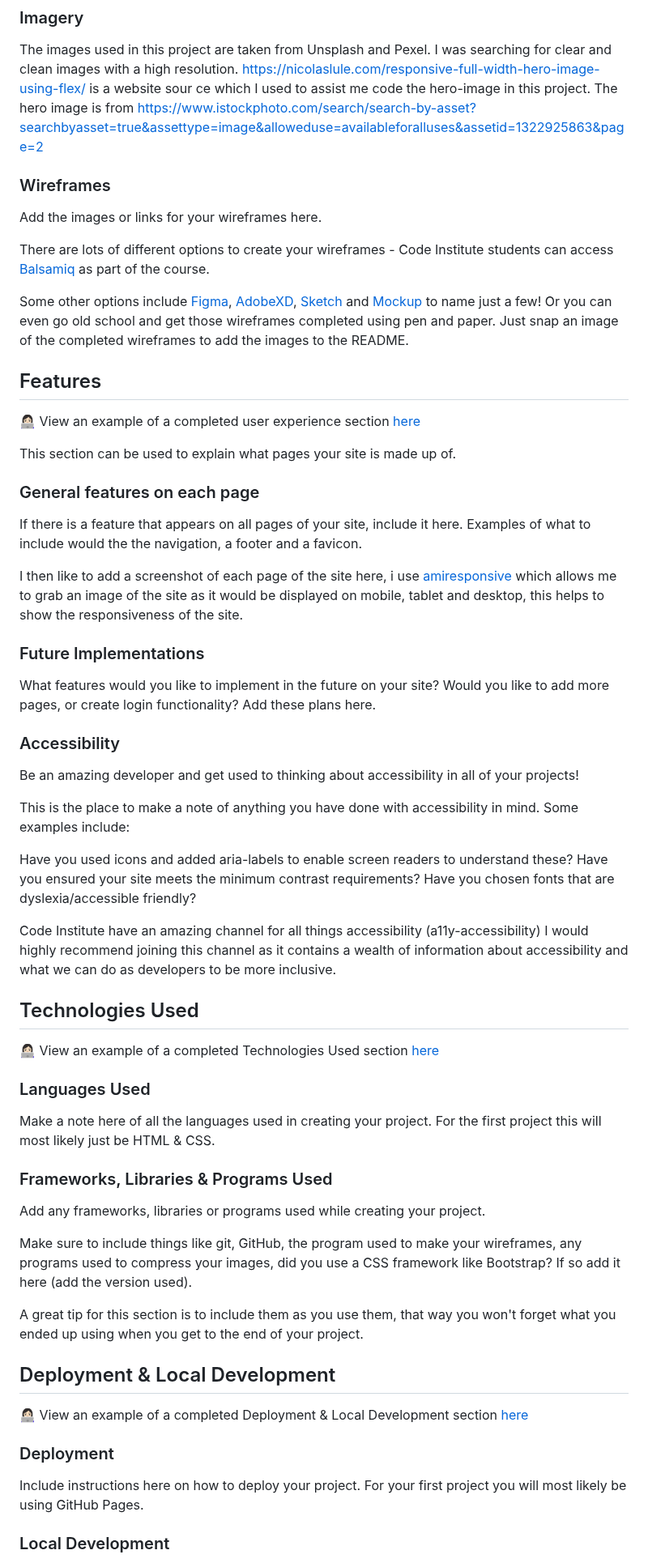
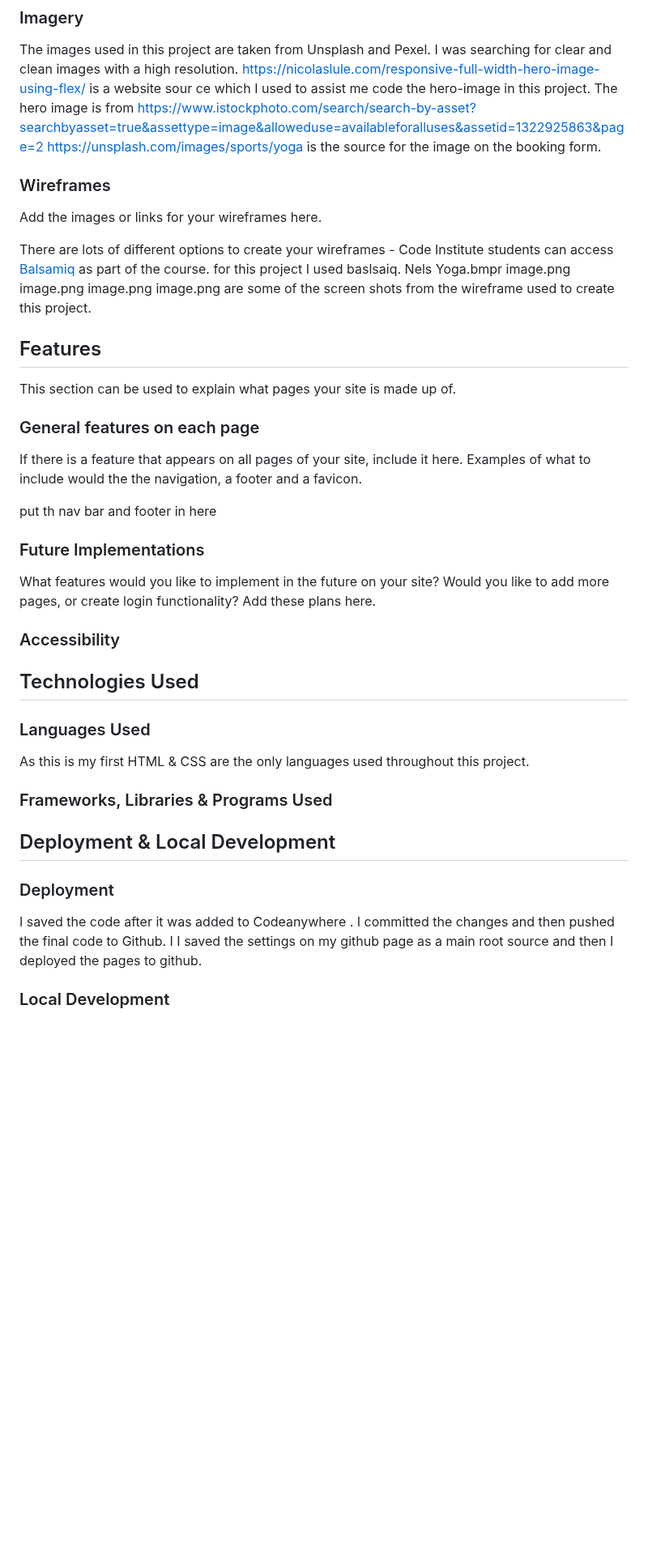
Before and after one commit to NelKG/nels-yoga, a Markdown page: README.md, the part around one of its changes. Shown at 81% size. Drawn GitHub-style; blank space fills up the shorter version.

Commit message:
add images sources to readme

```diff
--- a/README.md
+++ b/README.md
@@ -160,18 +162,27 @@ https://nicolaslule.com/responsive-full-width-hero-image-using-flex/ is a websit
 ce which I used to assist me code the hero-image in this project.
 The hero image is from
 <https://www.istockphoto.com/search/search-by-asset?searchbyasset=true&assettype=image&alloweduse=availableforalluses&assetid=1322925863&page=2>
+https://unsplash.com/images/sports/yoga is the source for the image on the
+booking form.
+
+
 
 ### Wireframes
 
 Add the images or links for your wireframes here.
 
 There are lots of different options to create your wireframes - Code Institute students can access [Balsamiq](https://balsamiq.com/) as part of the course.
-
-Some other options include [Figma](https://www.figma.com/), [AdobeXD](https://www.adobe.com/products/xd.html), [Sketch](https://www.sketch.com/?utm_source=google&utm_medium=cpc&adgroup=uxui&device=c&matchtype=e&utm_campaign=ADDICTMOBILE_SKETCH_GAD_DG_UK_T1_ALWAYS-ON_S_TRF_PROS_BRAND&utm_term=sketch&utm_source=google&utm_medium=cpc&utm_content=TOF_BRND__generic&hsa_acc=8710913982&hsa_cam=16831089317&hsa_grp=134620695759&hsa_ad=592060065319&hsa_src=g&hsa_tgt=kwd-14921750&hsa_kw=sketch&hsa_mt=e&hsa_net=adwords&hsa_ver=3&gclid=Cj0KCQjwr4eYBhDrARIsANPywCjRIFn93DMezYnsyE5Fic_8l8kynJtut0GYMU01TiohHjwziFtlH0gaAhteEALw_wcB) and [Mockup](https://apps.apple.com/us/app/mockup-sketch-ui-ux/id1527554407) to name just a few! Or you can even go old school and get those wireframes completed using pen and paper. Just snap an image of the completed wireframes to add the images to the README.
+for this project I used baslsaiq.
+Nels Yoga.bmpr
+image.png
+image.png
+image.png
+image.png
+are some of the screen shots from the wireframe used to create this project.
 
 ## Features
 
-👩🏻‍💻 View an example of a completed user experience section [here](https://github.com/kera-cudmore/TheQuizArms#Features)
+
 
 This section can be used to explain what pages your site is made up of.
 
@@ -179,7 +190,9 @@ This section can be used to explain what pages your site is made up of.
 
 If there is a feature that appears on all pages of your site, include it here. Examples of what to include would the the navigation, a footer and a favicon.
 
-I then like to add a screenshot of each page of the site here, i use [amiresponsive](https://ui.dev/amiresponsive) which allows me to grab an image of the site as it would be displayed on mobile, tablet and desktop, this helps to show the responsiveness of the site.
+put th nav bar and footer in here
+
+
 
 ### Future Implementations
 
@@ -187,40 +200,26 @@ What features would you like to implement in the future on your site? Would you
 
 ### Accessibility
 
-Be an amazing developer and get used to thinking about accessibility in all of your projects!
 
-This is the place to make a note of anything you have done with accessibility in mind. Some examples include:
-
-Have you used icons and added aria-labels to enable screen readers to understand these?
-Have you ensured your site meets the minimum contrast requirements?
-Have you chosen fonts that are dyslexia/accessible friendly?
-
-Code Institute have an amazing channel for all things accessibility (a11y-accessibility) I would highly recommend joining this channel as it contains a wealth of information about accessibility and what we can do as developers to be more inclusive.
 
 ## Technologies Used
 
-👩🏻‍💻 View an example of a completed Technologies Used section [here](https://github.com/kera-cudmore/Bully-Book-Club#Technologies-Used)
 
 ### Languages Used
 
-Make a note here of all the languages used in creating your project. For the first project this will most likely just be HTML & CSS.
+As this is my first HTML & CSS are the only languages used throughout this project.
 
 ### Frameworks, Libraries & Programs Used
 
-Add any frameworks, libraries or programs used while creating your project.
 
-Make sure to include things like git, GitHub, the program used to make your wireframes, any programs used to compress your images, did you use a CSS framework like Bootstrap? If so add it here (add the version used).
-
-A great tip for this section is to include them as you use them, that way you won't forget what you ended up using when you get to the end of your project.
 
 ## Deployment & Local Development
 
-👩🏻‍💻 View an example of a completed Deployment & Local Development section [here](https://github.com/kera-cudmore/TheQuizArms#Deployment)
 
 ### Deployment
 
-Include instructions here on how to deploy your project. For your first project you will most likely be using GitHub Pages.
-
+ I saved the code after it was added to Codeanywhere . I committed the changes and then pushed the final code to Github. I
+I saved the settings on my github page as a main root source and then I deployed the pages to github.
 ### Local Development
 
 The local development section gives instructions on how someone else could make a copy of your project to play with on their local machine. This section will get more complex in the later projects, and can be a great reference to yourself if you forget how to do this.
```
Also changed, not shown: other parts of README.md (+23 -12 lines).
